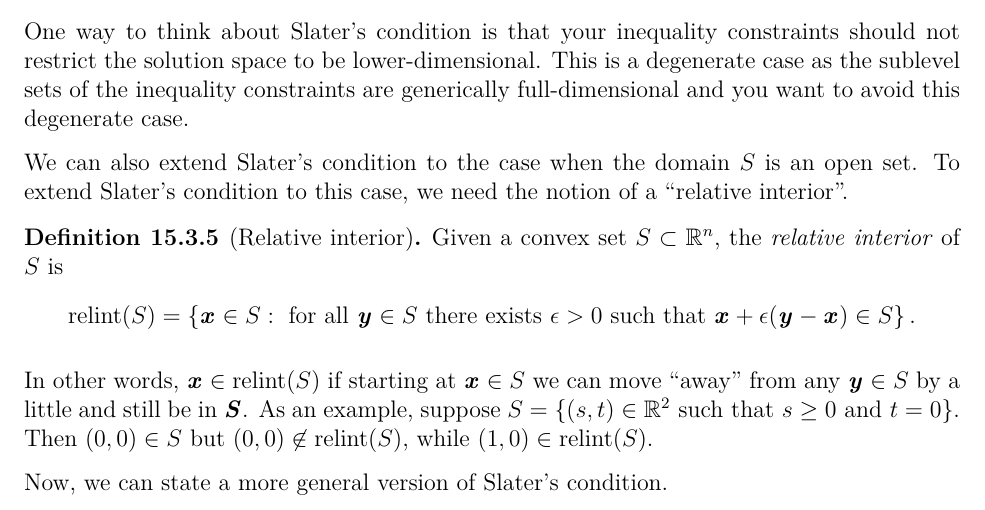
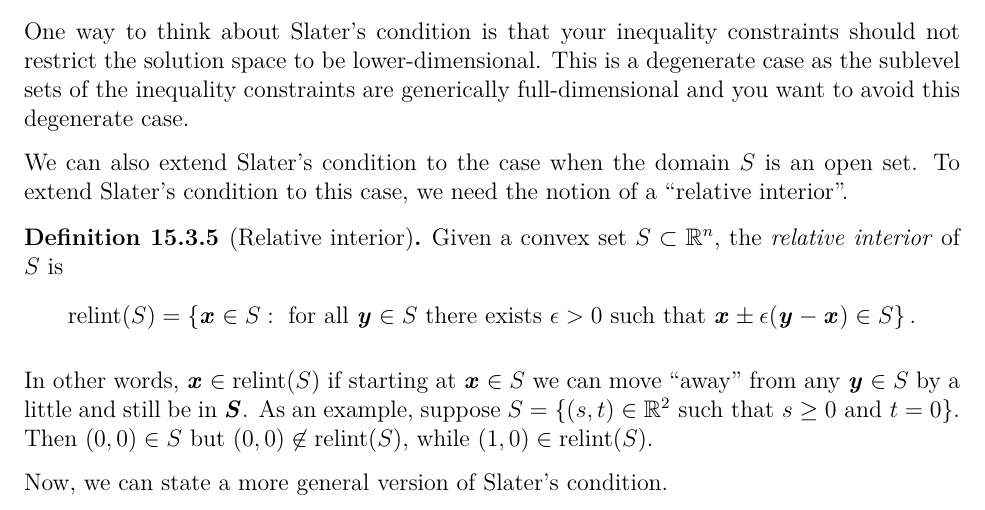
Before and after one commit to rjkyng/agao24_script, a LaTeX thesis (main.tex, which reads lecture_lagrange.tex): part of page 164 of 212, cut so that both start at the same text. Compiled offline with XeLaTeX.

Commit message:
small fix relative interior:

```diff
--- a/lecture_lagrange.tex
+++ b/lecture_lagrange.tex
@@ -363,7 +363,7 @@ To extend Slater's condition to this case, we need the notion of a ``relative in
   \[
     \operatorname{relint}(S) = \setof{\xx \in S : \text{ for all } \yy
       \in S \text{ there exists } \epsilon > 0 \text{ such that }
-      \xx + \epsilon(\yy - \xx) \in S}
+      \xx \pm \epsilon(\yy - \xx) \in S}
     .
   \]
 \end{definition}
```
